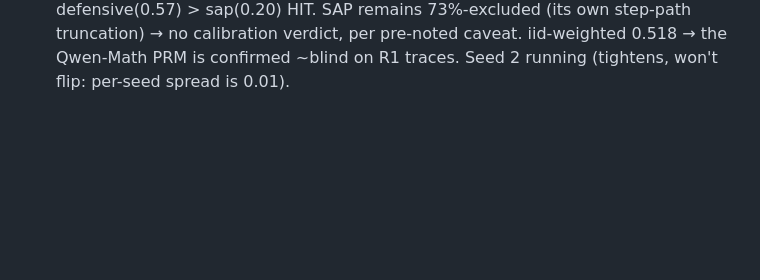
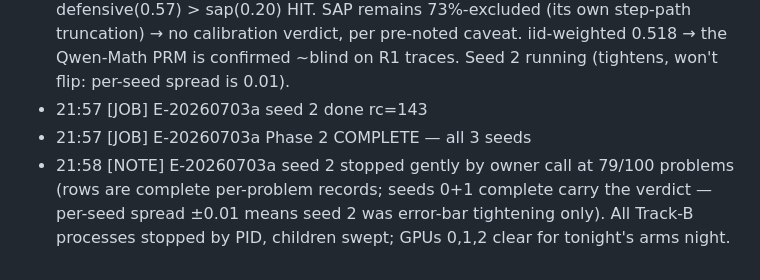
Before and after one commit to AndreasTersenov/tilt-audit, a Markdown page: NIGHT_LOG.md, the part around the change. Drawn GitHub-style; blank space fills up the shorter version.

Commit message:
seed 2 stopped gently; GPUs cleared for the arms night
Co-Authored-By: Claude Fable 5 <noreply@anthropic.com>
Claude-Session: https://claude.ai/code/session_017gFa53mFRvaqZ9uqQoidNQ

```diff
--- a/NIGHT_LOG.md
+++ b/NIGHT_LOG.md
@@ -209,3 +209,6 @@
 - 17:04 [JOB] E-20260703a seed 1 done rc=0 (v3: PRM on GPU 1 @0.40)
 - 17:18 [JOB] E-20260703a seed 0 done rc=0
 - 17:49 [RESULT] E-20260703a seeds 0+1 complete (100 problems each). Validity gate PASS (median none_frac 0.062 on iid; inversion gone everywhere). Against pre-registration: iid-majority AUROC(parsed,gated) = 0.550 (per-seed 0.55/0.54) → expectation ≥0.65 MISSED, and NOT for measurement reasons: sensitivity analysis shows AUROC flat (~0.55) across gate choices, and the mechanism is CONFIDENCE SATURATION — R1's 16-sample populations are near-unanimous whether right or wrong (correct rows: mean conf 0.95, 64% at exactly 1.0; wrong rows: 0.91, 59% at 1.0). Self-consistency carries almost no ranking information on this long-CoT distill; harder (level-5) problems are worse (AUROC 0.50). Accuracy ordering iid(0.65) > defensive(0.57) > sap(0.20) HIT. SAP remains 73%-excluded (its own step-path truncation) → no calibration verdict, per pre-noted caveat. iid-weighted 0.518 → the Qwen-Math PRM is confirmed ~blind on R1 traces. Seed 2 running (tightens, won't flip: per-seed spread is 0.01).
+- 21:57 [JOB] E-20260703a seed 2 done rc=143
+- 21:57 [JOB] E-20260703a Phase 2 COMPLETE — all 3 seeds
+- 21:58 [NOTE] E-20260703a seed 2 stopped gently by owner call at 79/100 problems (rows are complete per-problem records; seeds 0+1 complete carry the verdict — per-seed spread ±0.01 means seed 2 was error-bar tightening only). All Track-B processes stopped by PID, children swept; GPUs 0,1,2 clear for tonight's arms night.
```
